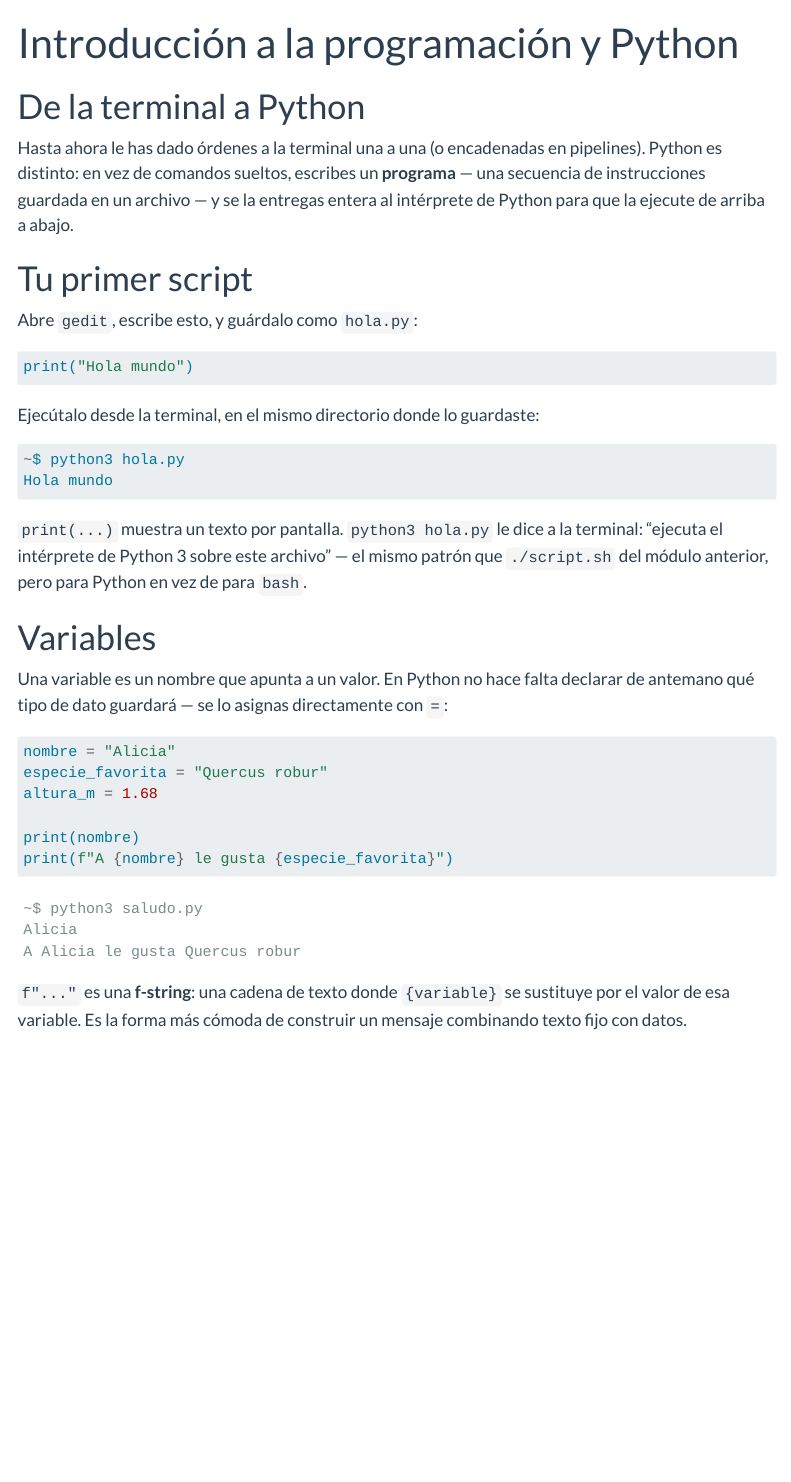
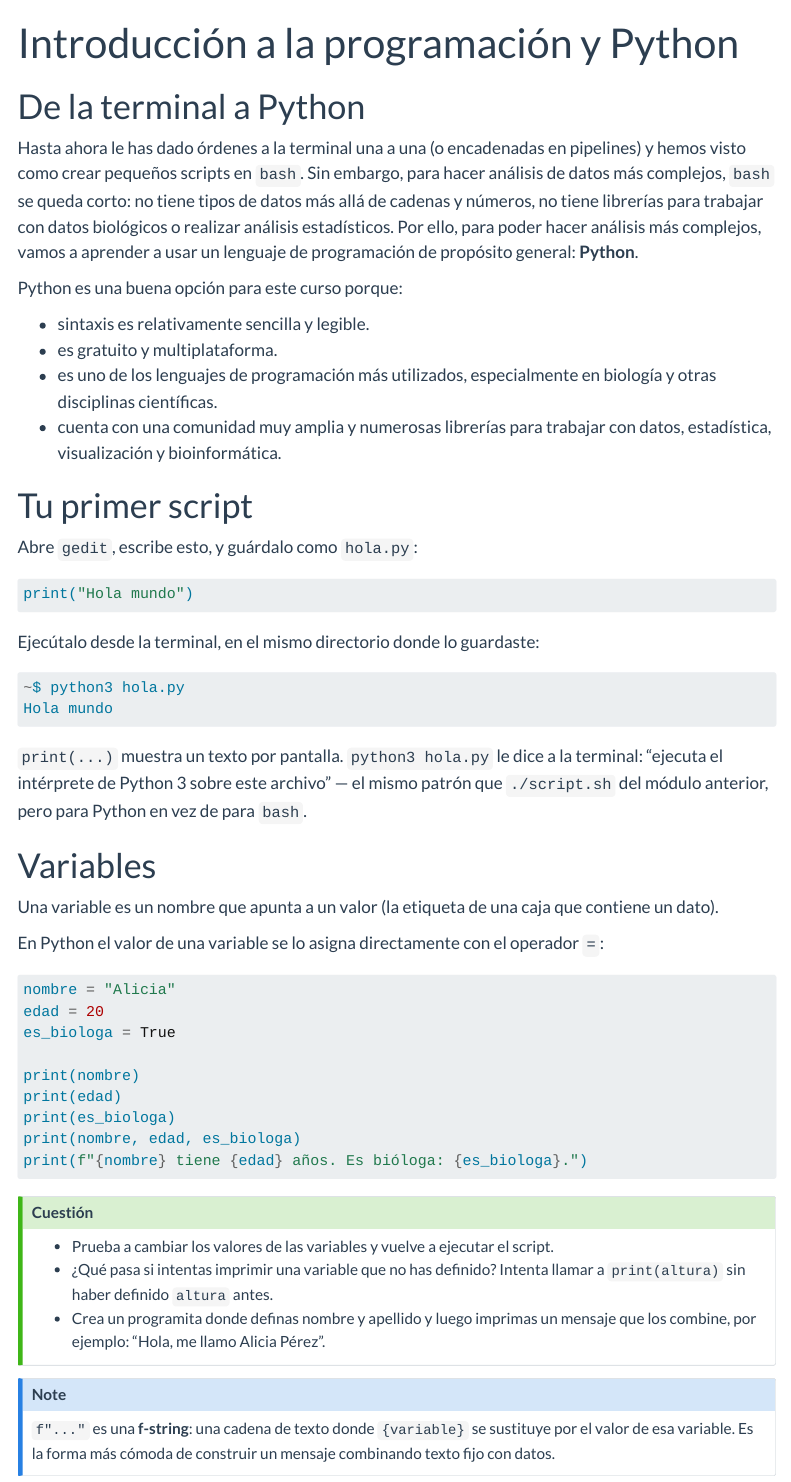
Before and after one commit to monpau/curso_tecnicas_inf, a Quarto document (curso/modulos/07_python_intro.qmd): the page in a window 1100 px wide, from its top. Rendered offline with R 4.5, knitr and Pandoc in place of Quarto, with nearby package versions; menus at the side of the page are left out.

Commit message:
Update lesson seven

````diff
--- a/curso/modulos/07_python_intro.qmd
+++ b/curso/modulos/07_python_intro.qmd
@@ -4,7 +4,14 @@ title: "Introducción a la programación y Python"
 
 # De la terminal a Python
 
-Hasta ahora le has dado órdenes a la terminal una a una (o encadenadas en pipelines). Python es distinto: en vez de comandos sueltos, escribes un **programa** — una secuencia de instrucciones guardada en un archivo — y se la entregas entera al intérprete de Python para que la ejecute de arriba a abajo.
+Hasta ahora le has dado órdenes a la terminal una a una (o encadenadas en pipelines) y hemos visto como crear pequeños scripts en `bash`. Sin embargo, para hacer análisis de datos más complejos, `bash` se queda corto: no tiene tipos de datos más allá de cadenas y números, no tiene librerías para trabajar con datos biológicos o realizar análisis estadísticos. Por ello, para poder hacer análisis más complejos, vamos a aprender a usar un lenguaje de programación de propósito general: **Python**.
+
+Python es una buena opción para este curso porque:
+
+- sintaxis es relativamente sencilla y legible.
+- es gratuito y multiplataforma.
+- es uno de los lenguajes de programación más utilizados, especialmente en biología y otras disciplinas científicas.
+- cuenta con una comunidad muy amplia y numerosas librerías para trabajar con datos, estadística, visualización y bioinformática.
 
 # Tu primer script
 
@@ -25,14 +32,27 @@ Hola mundo
 
 # Variables
 
-Una variable es un nombre que apunta a un valor. En Python no hace falta declarar de antemano qué tipo de dato guardará — se lo asignas directamente con `=`:
+Una variable es un nombre que apunta a un valor (la etiqueta de una caja que contiene un dato).
+
+En Python el valor de una variable se lo asigna directamente con el operador `=`:
 
 ```python
 nombre = "Alicia"
-especie_favorita = "Quercus robur"
-altura_m = 1.68
+edad = 20
+es_biologa = True
 
 print(nombre)
-print(f"A {nombre} le gusta {especie_favorita}")
+print(edad)
+print(es_biologa)
+print(nombre, edad, es_biologa)
+print(f"{nombre} tiene {edad} años. Es bióloga: {es_biologa}.")
 ```
 
+:::{.callout-tip title="Cuestión"}
+- Prueba a cambiar los valores de las variables y vuelve a ejecutar el script.
+- ¿Qué pasa si intentas imprimir una variable que no has definido? Intenta llamar a `print(altura)` sin haber definido `altura` antes.
+- Crea un programita donde definas nombre y apellido y luego imprimas un mensaje que los combine, por ejemplo: "Hola, me llamo Alicia Pérez".
+:::
+
+:::{.callout-note}
+`f"..."` es una **f-string**: una cadena de texto donde `{variable}` se sustituye por el valor de esa variable. Es la forma más cómoda de construir un mensaje combinando texto fijo con datos.
@@ -39,4 +72 @@ print(f"A {nombre} le gusta {especie_favorita}")
 ```
-~$ python3 saludo.py
-Alicia
-A Alicia le gusta Quercus robur
@@ -44,5 +85,6 @@ A Alicia le gusta Quercus robur
 
-`f"..."` es una **f-string**: una cadena de texto donde `{variable}` se sustituye por el valor de esa variable. Es la forma más cómoda de construir un mensaje combinando texto fijo con datos.
+
+
 
 ## Comentarios
 
````
Also changed, not shown: curso/modulos/07_python_intro.qmd (24 more changed lines).
